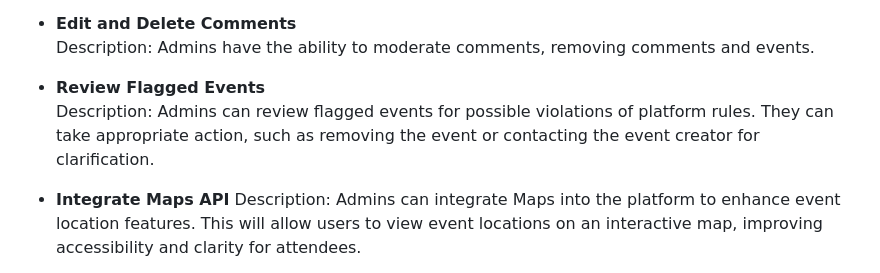
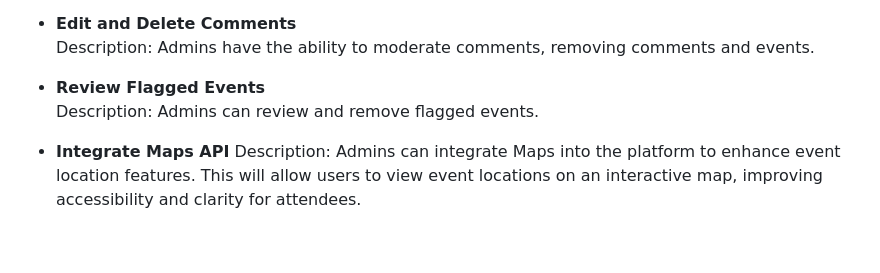
Before and after one commit to 582-41W-VA/lia-Eventify, a Markdown page: proposal-file.md, the part around the change. Rendered like a GitHub page; blank space fills up the shorter version.

Commit message:
refined features - Review Flagged Events

```diff
--- a/proposal-file.md
+++ b/proposal-file.md
@@ -82,7 +82,7 @@ Eventify is a web-based event planning portal designed to simplify the organizat
   Description: Admins have the ability to moderate comments, removing comments and events.
 
 - **Review Flagged Events**
-  Description: Admins can review flagged events for possible violations of platform rules. They can take appropriate action, such as removing the event or contacting the event creator for clarification.
+  Description: Admins can review and remove flagged events.
 
 - **Integrate Maps API**
   Description: Admins can integrate Maps into the platform to enhance event location features. This will allow users to view event locations on an interactive map, improving accessibility and clarity for attendees.
```
